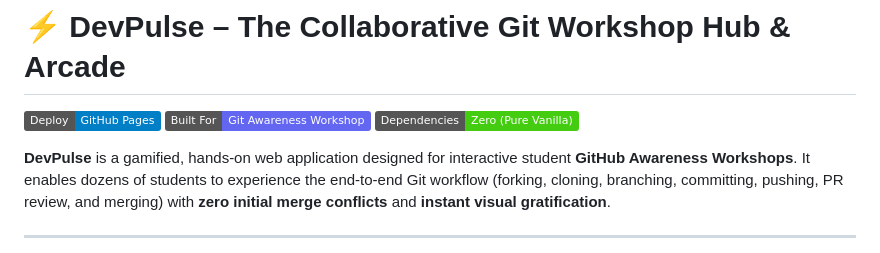
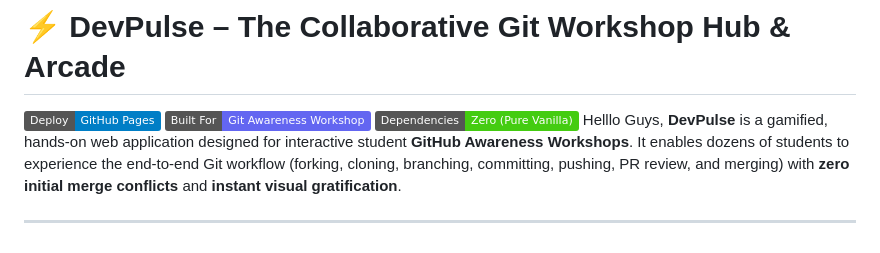
Before and after one commit to Akhilesh-pujar/GitHub_workshop, a Markdown page: GItHub/README.md, the part around the change. GitHub-like rendering; badges without logos.

```diff
--- a/GItHub/README.md
+++ b/GItHub/README.md
@@ -3,7 +3,7 @@
 [![GitHub Pages](https://img.shields.io/badge/Deploy-GitHub%20Pages-blue?logo=github)](https://pages.github.com/)
 [![Built for Education](https://img.shields.io/badge/Built%20For-Git%20Awareness%20Workshop-6366f1)](#)
 [![Zero Dependencies](https://img.shields.io/badge/Dependencies-Zero%20(Pure%20Vanilla)-success)](#)
-
+Helllo Guys,
 **DevPulse** is a gamified, hands-on web application designed for interactive student **GitHub Awareness Workshops**. It enables dozens of students to experience the end-to-end Git workflow (forking, cloning, branching, committing, pushing, PR review, and merging) with **zero initial merge conflicts** and **instant visual gratification**.
 
 ---
```
